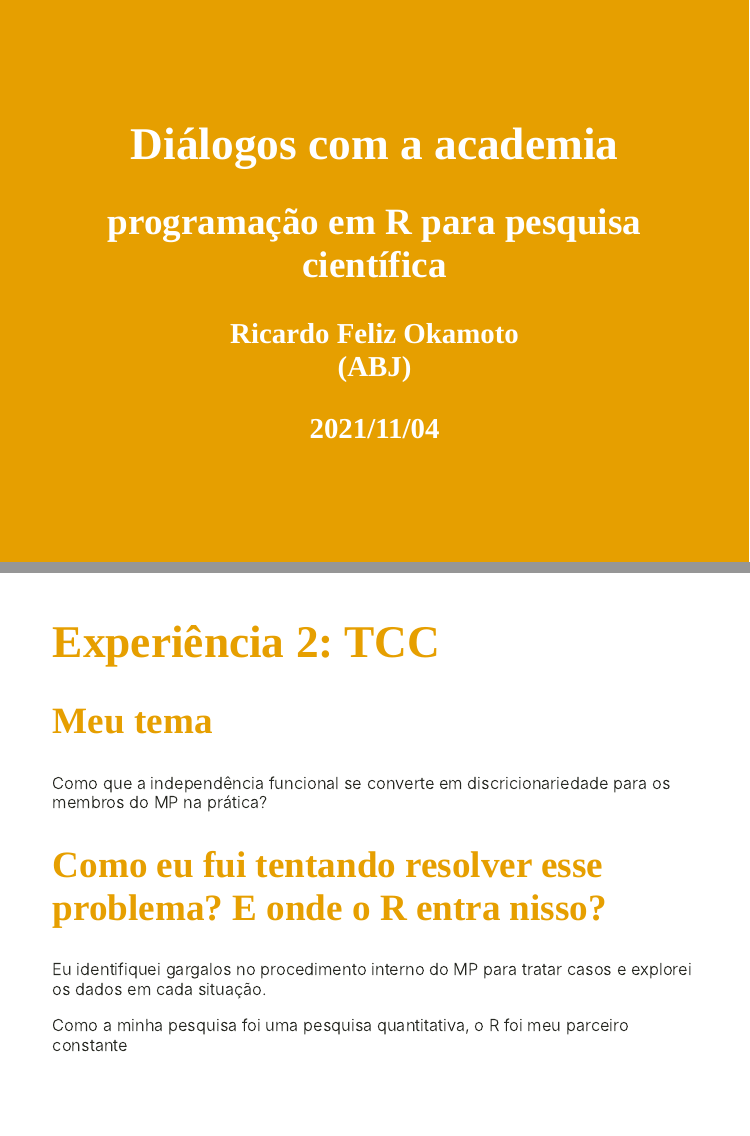
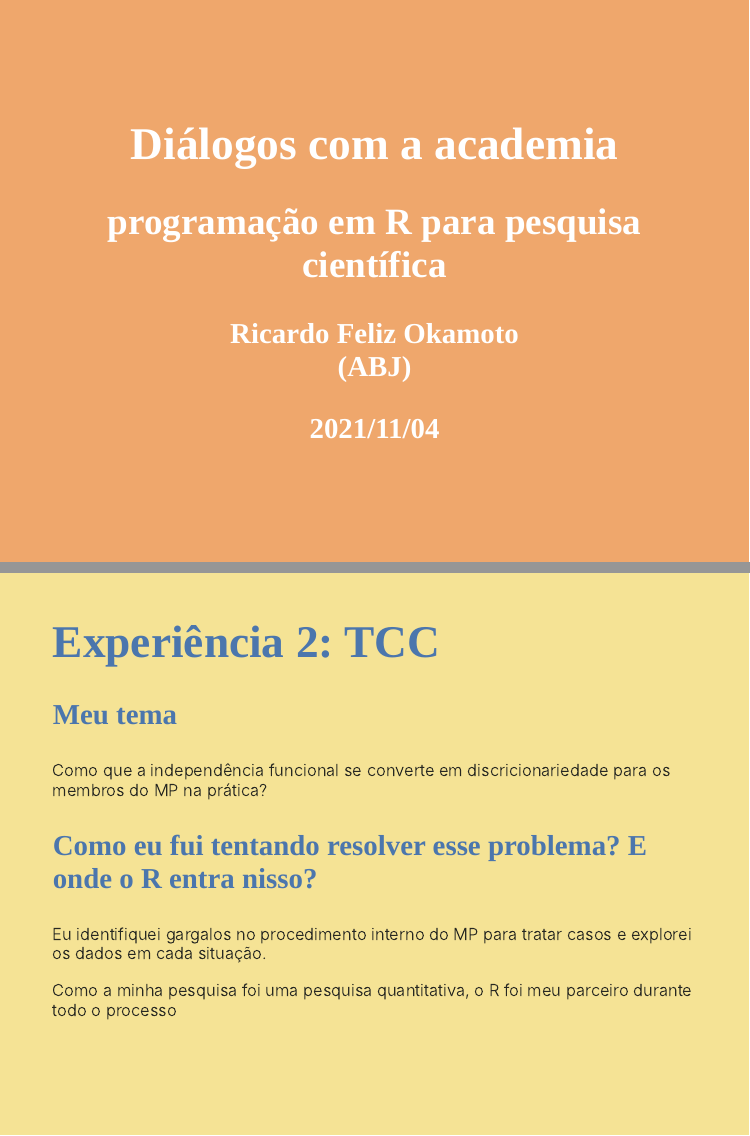
Before and after one commit to rcfeliz/xaringan, an R Markdown document (21-11-04-dialogos-com-academia/apresentacao.Rmd): pages 1 and 5 of 11, joined at a grey line. Rendered offline with R 4.5, knitr and Pandoc, with nearby package versions; the slides are laid out offline by our stand-in for remark.js, each with all of its steps uncovered, in fonts that may differ from those the slides ask for, and without slide numbers, shadows or browser add-ons; colours and fonts come from the style sheet that the author committed, because xaringanthemer is not installed.

Commit message:
arrumacao xaringan themer

````diff
--- a/21-11-04-dialogos-com-academia/apresentacao.Rmd
+++ b/21-11-04-dialogos-com-academia/apresentacao.Rmd
@@ -14,16 +14,30 @@ output:
 ---
 # Quem sou eu
 
+```{r setup, include=FALSE}
+knitr::opts_chunk$set(
+  echo = FALSE,
+  fig.align = "center",
+  out.width = "90%",
+  message = FALSE,
+  warning = FALSE,
+  dpi=300
+)
+```
+
 ```{r xaringan-themer, include=FALSE, warning=FALSE}
 library(xaringanthemer)
 style_mono_accent(
-  base_color = "#E69F00",
+  base_color = "#EFA76C",
+  background_color = "#F5E395",
+  header_color = "#4B76AD",
   header_font_google = google_font("Josefin Sans"),
   text_font_google   = google_font("Montserrat", "300", "300i"),
   code_font_google   = google_font("Fira Mono")
 )
 ```
 
+.pull-left[
 Estudante de Direito na Universidade de São Paulo (USP)
 
 Ex-bolsista do Programa de Educação Tutorial do MEC (PET - Sociologia Jurídica)
@@ -67,15 +78,15 @@ Produção de relatórios automatizados
 ---
 # Experiência 2: TCC
 
-## Meu tema
+### Meu tema
 
 Como que a independência funcional se converte em discricionariedade para os membros do MP na prática?
 
-## Como eu fui tentando resolver esse problema? E onde o R entra nisso?
+### Como eu fui tentando resolver esse problema? E onde o R entra nisso?
 
 Eu identifiquei gargalos no procedimento interno do MP para tratar casos e explorei os dados em cada situação.
 
-Como a minha pesquisa foi uma pesquisa quantitativa, o R foi meu parceiro constante
+Como a minha pesquisa foi uma pesquisa quantitativa, o R foi meu parceiro durante todo o processo
 
 ---
 
--- a/21-11-04-dialogos-com-academia/xaringan-themer.css
+++ b/21-11-04-dialogos-com-academia/xaringan-themer.css
@@ -44,20 +44,20 @@
 
   /* Colors */
   --text-color: #272822;
-  --header-color: #E69F00;
-  --background-color: #FFFFFF;
-  --link-color: #E69F00;
-  --text-bold-color: #E69F00;
+  --header-color: #4B76AD;
+  --background-color: #F5E395;
+  --link-color: #EFA76C;
+  --text-bold-color: #EFA76C;
   --code-highlight-color: rgba(255,255,0,0.5);
   --inverse-text-color: #FFFFFF;
-  --inverse-background-color: #E69F00;
+  --inverse-background-color: #EFA76C;
   --inverse-header-color: #FFFFFF;
-  --inverse-link-color: #E69F00;
-  --title-slide-background-color: #E69F00;
+  --inverse-link-color: #EFA76C;
+  --title-slide-background-color: #EFA76C;
   --title-slide-text-color: #FFFFFF;
-  --header-background-color: #E69F00;
-  --header-background-text-color: #FFFFFF;
-  --base: #E69F00;
+  --header-background-color: #4B76AD;
+  --header-background-text-color: #F5E395;
+  --base: #EFA76C;
   --white: #FFFFFF;
   --black: #272822;
 }
@@ -100,10 +100,10 @@ h1, h2, h3 {
 }
 .remark-inline-code {
   font-size: var(--code-inline-font-size);
-  color: #E69F00;
+  color: #EFA76C;
 }
 .remark-slide-number {
-  color: #E69F00;
+  color: #EFA76C;
   opacity: 1;
   font-size: 0.9rem;
 }
@@ -151,10 +151,10 @@ a, a > code {
   float: left;
 }
 .left-column h2, .left-column h3 {
-  color: #E69F0099;
+  color: #EFA76C99;
 }
 .left-column h2:last-of-type, .left-column h3:last-child {
-  color: #E69F00;
+  color: #EFA76C;
 }
 .right-column {
   width: 75%;
@@ -176,7 +176,7 @@ img, video, iframe {
   max-width: 100%;
 }
 blockquote {
-  border-left: solid 5px #E69F0080;
+  border-left: solid 5px #EFA76C80;
   padding-left: 1em;
 }
 .remark-slide table {
@@ -191,7 +191,7 @@ th, td {
   padding: 5px;
 }
 .remark-slide thead, .remark-slide tfoot, .remark-slide tr:nth-child(even) {
-  background: #FAEBCC;
+  background: #FBEDE1;
 }
 table.dataTable tbody {
   background-color: var(--background-color);
@@ -201,7 +201,7 @@ table.dataTable.display tbody tr.odd {
   background-color: var(--background-color);
 }
 table.dataTable.display tbody tr.even {
-  background-color: #FAEBCC;
+  background-color: #FBEDE1;
 }
 table.dataTable.hover tbody tr:hover, table.dataTable.display tbody tr:hover {
   background-color: rgba(255, 255, 255, 0.5);
````
Also changed, not shown: 21-11-04-dialogos-com-academia/apresentacao.html, 21-11-04-dialogos-com-academia/apresentacao.Rmd (22 more changed lines).
